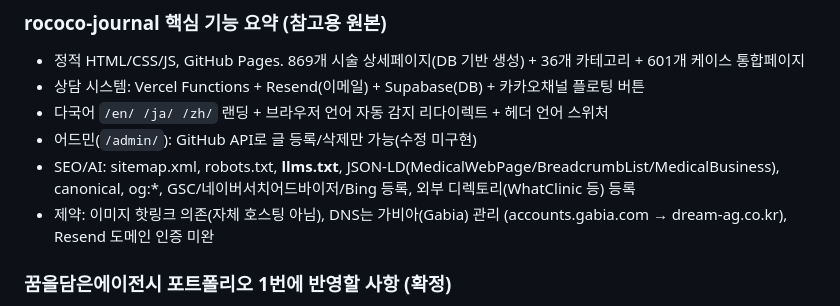
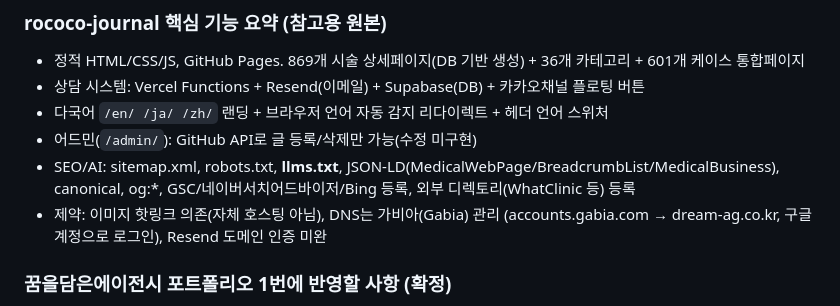
Before and after one commit to biniare-del/kuma-agency, a Markdown page: CONTEXT.md, the part around the change. Drawn GitHub-style.

Commit message:
CONTEXT.md: add Gabia Google login note

```diff
--- a/CONTEXT.md
+++ b/CONTEXT.md
@@ -116,7 +116,7 @@
 - 다국어 `/en/ /ja/ /zh/` 랜딩 + 브라우저 언어 자동 감지 리다이렉트 + 헤더 언어 스위처
 - 어드민(`/admin/`): GitHub API로 글 등록/삭제만 가능(수정 미구현)
 - SEO/AI: sitemap.xml, robots.txt, **llms.txt**, JSON-LD(MedicalWebPage/BreadcrumbList/MedicalBusiness), canonical, og:*, GSC/네이버서치어드바이저/Bing 등록, 외부 디렉토리(WhatClinic 등) 등록
-- 제약: 이미지 핫링크 의존(자체 호스팅 아님), DNS는 가비아(Gabia) 관리 (accounts.gabia.com → dream-ag.co.kr), Resend 도메인 인증 미완
+- 제약: 이미지 핫링크 의존(자체 호스팅 아님), DNS는 가비아(Gabia) 관리 (accounts.gabia.com → dream-ag.co.kr, 구글 계정으로 로그인), Resend 도메인 인증 미완
 
 ### 꿈을담은에이전시 포트폴리오 1번에 반영할 사항 (확정)
 1. **콘텐츠**: 로코코의 869개 동적 페이지 구조는 그대로 따라할 필요 없음(콘텐츠 자체가 차별점이었음) — 케이스/후기 통합페이지 1개만 추가
```
